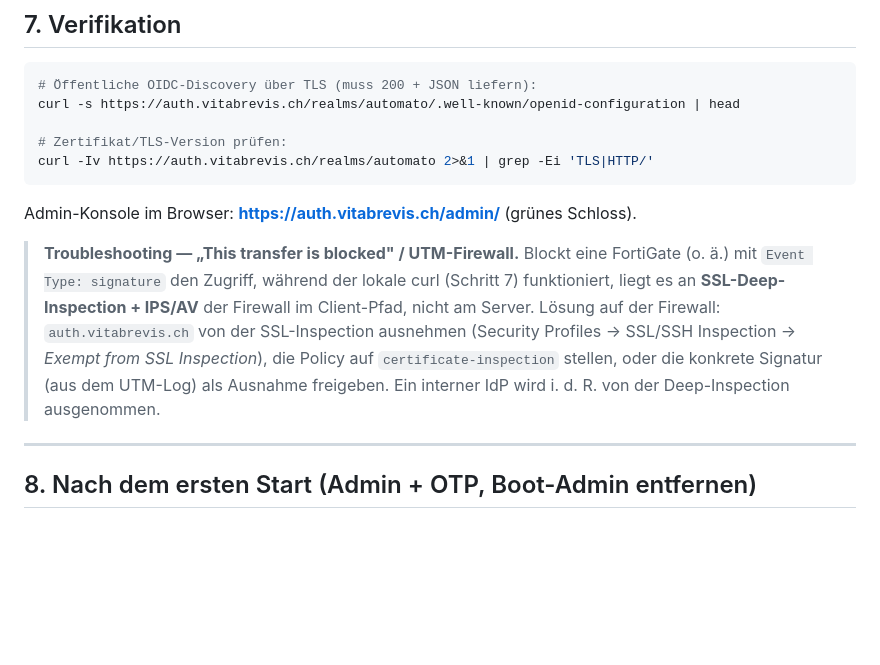
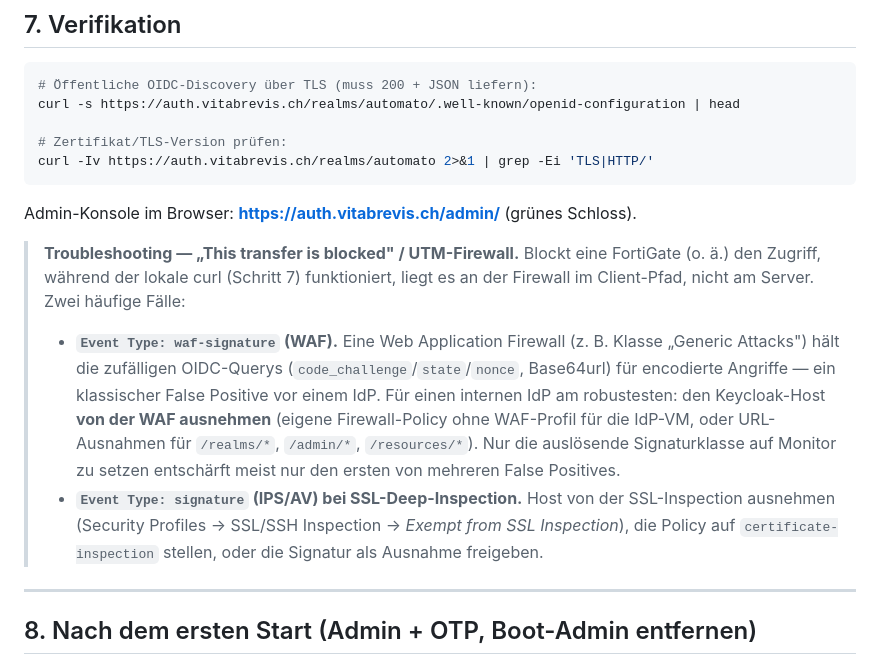
Before and after one commit to Vita-Brevis-GmbH/Automato, a Markdown page: deploy/keycloak/PROD-INSTALL.md, the part around the change. GitHub-like rendering; blank space fills up the shorter version.

Commit message:
docs(keycloak): Troubleshooting praezisiert auf WAF (waf-signature)
Die Blockade war eine FortiGate-WAF ("Generic Attacks" auf OIDC-Querys), nicht IPS/AV.
Runbook-Hinweis unterscheidet jetzt waf-signature (Host/URL von der WAF ausnehmen) und
IPS/AV bei Deep-Inspection.

Co-Authored-By: Claude Opus 4.8 <noreply@anthropic.com>
Claude-Session: https://claude.ai/code/session_012NpK6aAciVw8a6TVqY7pN5

```diff
--- a/deploy/keycloak/PROD-INSTALL.md
+++ b/deploy/keycloak/PROD-INSTALL.md
@@ -344,12 +344,18 @@ curl -Iv https://auth.vitabrevis.ch/realms/automato 2>&1 | grep -Ei 'TLS|HTTP/'
 Admin-Konsole im Browser: **https://auth.vitabrevis.ch/admin/** (grünes Schloss).
 
 > **Troubleshooting — „This transfer is blocked" / UTM-Firewall.** Blockt eine FortiGate
-> (o. ä.) mit `Event Type: signature` den Zugriff, während der lokale curl (Schritt 7)
-> funktioniert, liegt es an **SSL-Deep-Inspection + IPS/AV** der Firewall im Client-Pfad,
-> nicht am Server. Lösung auf der Firewall: `auth.vitabrevis.ch` von der SSL-Inspection
-> ausnehmen (Security Profiles → SSL/SSH Inspection → *Exempt from SSL Inspection*), die
-> Policy auf `certificate-inspection` stellen, oder die konkrete Signatur (aus dem UTM-Log)
-> als Ausnahme freigeben. Ein interner IdP wird i. d. R. von der Deep-Inspection ausgenommen.
+> (o. ä.) den Zugriff, während der lokale curl (Schritt 7) funktioniert, liegt es an der
+> Firewall im Client-Pfad, nicht am Server. Zwei häufige Fälle:
+> - **`Event Type: waf-signature` (WAF).** Eine Web Application Firewall (z. B. Klasse
+>   „Generic Attacks") hält die zufälligen OIDC-Querys (`code_challenge`/`state`/`nonce`,
+>   Base64url) für encodierte Angriffe — ein klassischer False Positive vor einem IdP. Für
+>   einen internen IdP am robustesten: den Keycloak-Host **von der WAF ausnehmen** (eigene
+>   Firewall-Policy ohne WAF-Profil für die IdP-VM, oder URL-Ausnahmen für `/realms/*`,
+>   `/admin/*`, `/resources/*`). Nur die auslösende Signaturklasse auf Monitor zu setzen
+>   entschärft meist nur den ersten von mehreren False Positives.
+> - **`Event Type: signature` (IPS/AV) bei SSL-Deep-Inspection.** Host von der SSL-Inspection
+>   ausnehmen (Security Profiles → SSL/SSH Inspection → *Exempt from SSL Inspection*), die
+>   Policy auf `certificate-inspection` stellen, oder die Signatur als Ausnahme freigeben.
 
 ---
 
```
